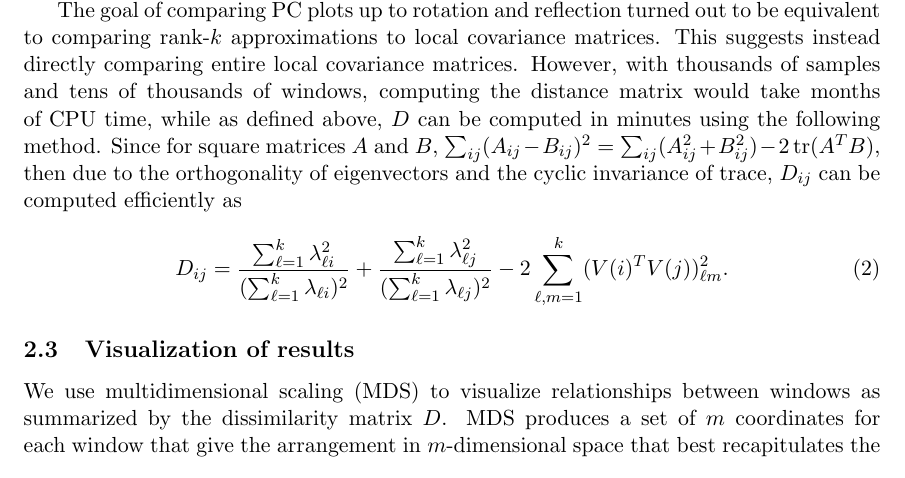
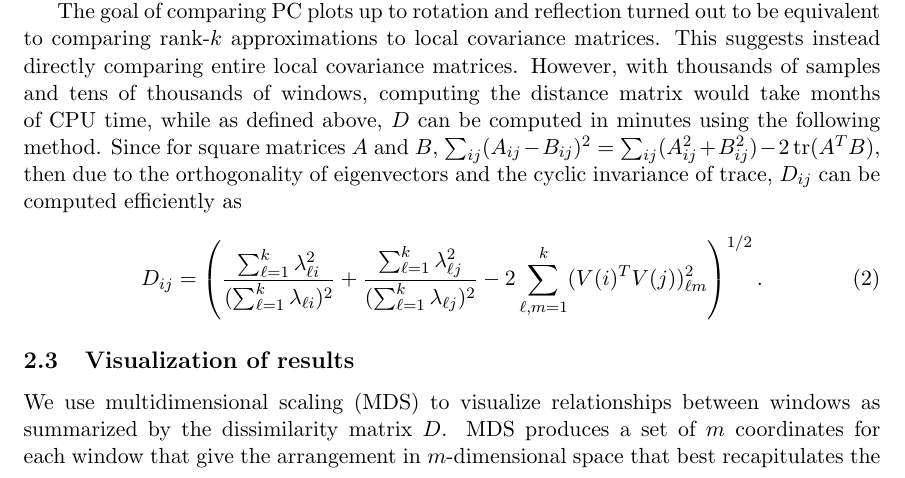
Before and after one commit to petrelharp/local_pca, a LaTeX document (writeup/local_pca_paper.tex): part of page 6 of 39, cut so that both start at the same text, the shorter picture padded with empty space. Compiled offline with pdfLaTeX.

Commit message:
added sqrt to distance computation

```diff
--- a/writeup/local_pca_paper.tex
+++ b/writeup/local_pca_paper.tex
@@ -420,9 +420,11 @@ $D_{ij}$ can be computed efficiently as
 \begin{align}
     D_{ij}
     =
+    \left(
     \frac{ \sum_{\ell=1}^k \lambda_{\ell i}^2 }{ (\sum_{\ell=1}^k \lambda_{\ell i})^2 }
     + \frac{ \sum_{\ell=1}^k \lambda_{\ell j}^2 }{ (\sum_{\ell=1}^k \lambda_{\ell j})^2 }
-    - 2 \sum_{\ell, m=1}^k (V(i)^T V(j))^2_{\ell m} .
+    - 2 \sum_{\ell, m=1}^k (V(i)^T V(j))^2_{\ell m}
+    \right)^{1/2}.
 \end{align}
 % from the code for pc_dist():
 % #' In the unweighted case, suppose that (u) and (v) are sets of vectors, and that
```
Also changed, not shown: README.md, writeup/local_pca_paper.pdf, 6 other files.
